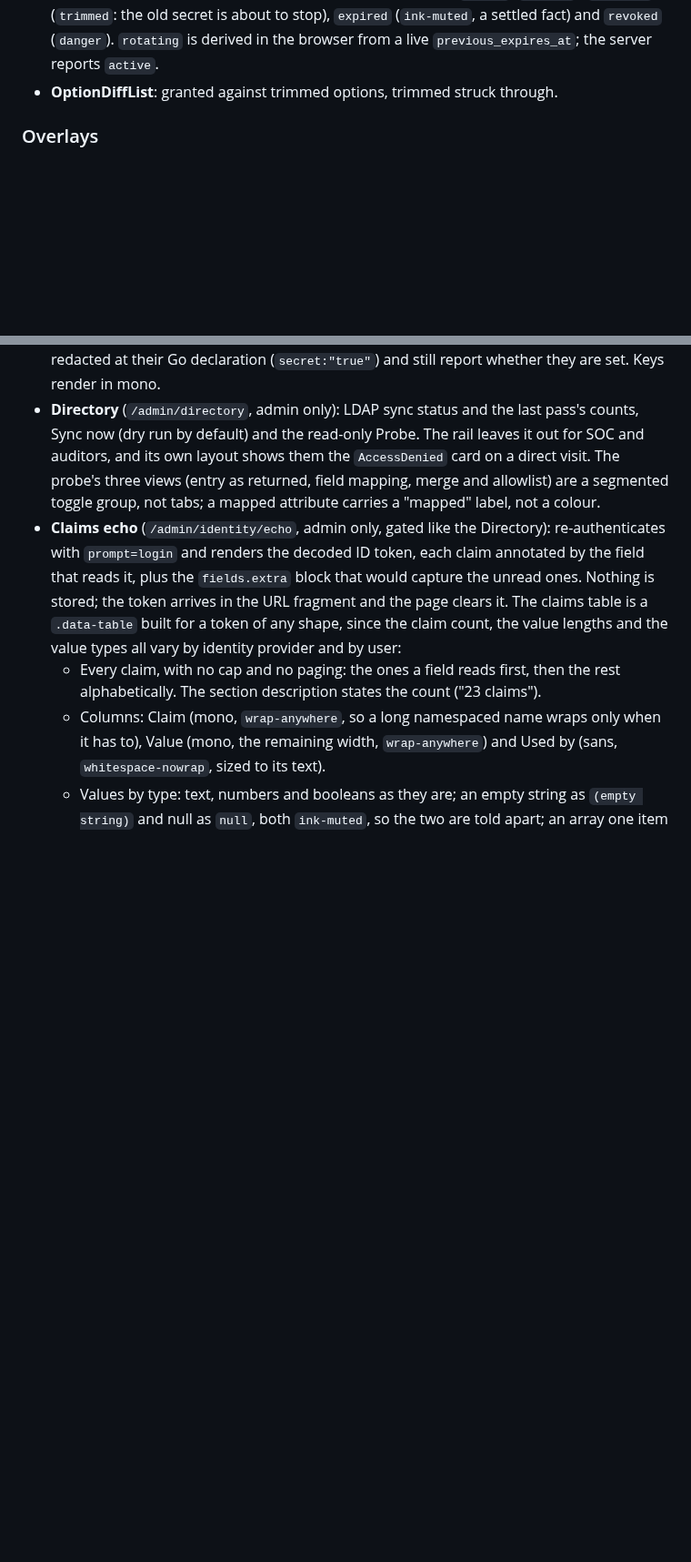
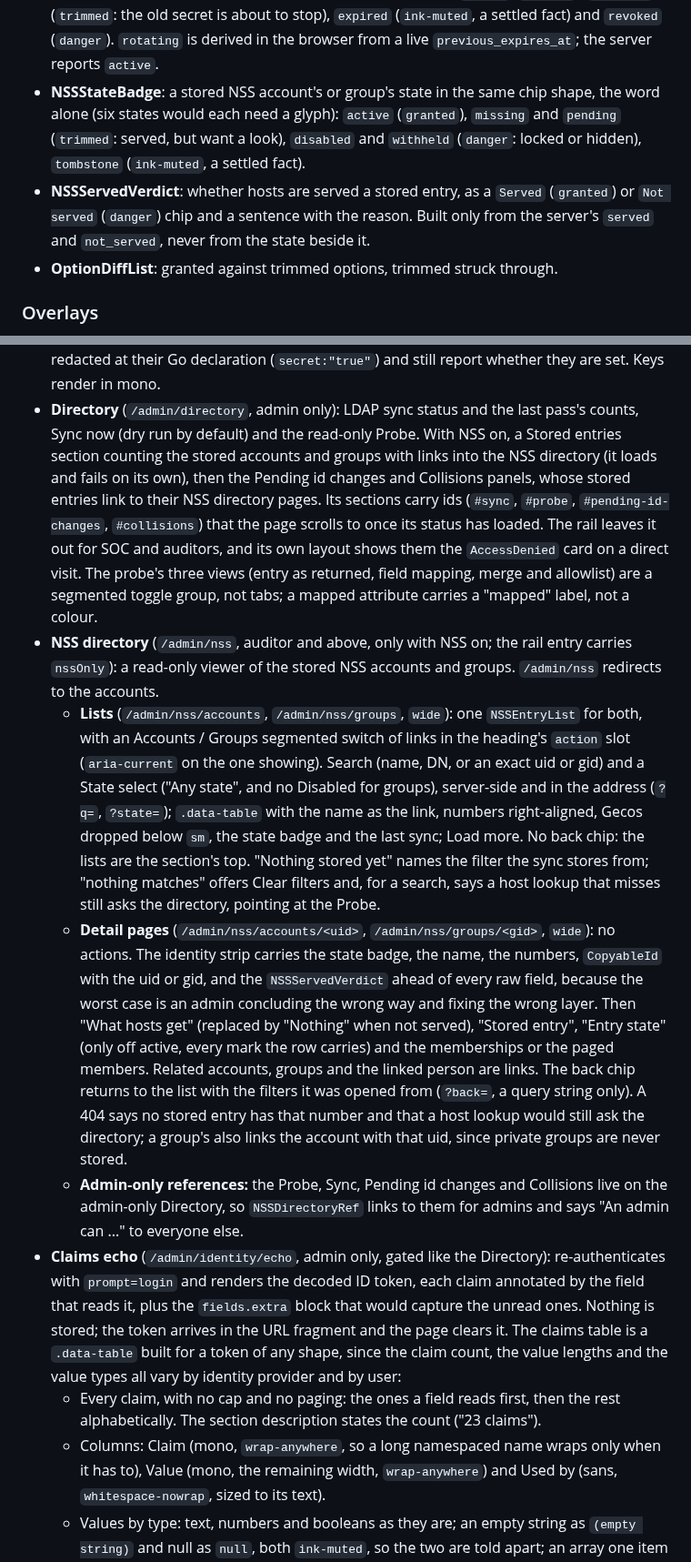
Before and after one commit to mnestor/ssoossh, a Markdown page: frontend/DESIGN.md, 2 parts joined by grey strips. Shown at 91% size. Drawn GitHub-style; blank space fills up the shorter version.

Commit message:
docs(nss): describe the NSS directory viewer
DESIGN.md gains the NSS directory as its own admin section, its badge,
verdict and icon, and the Directory page's Stored entries section. The
web UI proposal records the pages as added at the owner's request, and
the NSS operations guide gains a section on looking up stored entries.

Co-Authored-By: Claude Opus 5.5 <noreply@anthropic.com>
Claude-Session: https://claude.ai/code/session_01PE439f4SYu5gBscvjp4U91

```diff
--- a/frontend/DESIGN.md
+++ b/frontend/DESIGN.md
@@ -623,6 +625,15 @@ rounded-md border-border-control bg-surface px-3 text-base`, `text-base`
   `expired` (`ink-muted`, a settled fact) and `revoked` (`danger`).
   `rotating` is derived in the browser from a live `previous_expires_at`;
   the server reports `active`.
+- **NSSStateBadge**: a stored NSS account's or group's state in the same chip
+  shape, the word alone (six states would each need a glyph): `active`
+  (`granted`), `missing` and `pending` (`trimmed`: served, but want a look),
+  `disabled` and `withheld` (`danger`: locked or hidden), `tombstone`
+  (`ink-muted`, a settled fact).
+- **NSSServedVerdict**: whether hosts are served a stored entry, as a
+  `Served` (`granted`) or `Not served` (`danger`) chip and a sentence with
+  the reason. Built only from the server's `served` and `not_served`, never
+  from the state beside it.
 - **OptionDiffList**: granted against trimmed options, trimmed struck
   through.
 
@@ -1040,10 +1051,46 @@ beneath it.
   Keys render in mono.
 - **Directory** (`/admin/directory`, admin only): LDAP sync status and the
   last pass's counts, Sync now (dry run by default) and the read-only Probe.
+  With NSS on, a Stored entries section counting the stored accounts and
+  groups with links into the NSS directory (it loads and fails on its own),
+  then the Pending id changes and Collisions panels, whose stored entries
+  link to their NSS directory pages. Its sections carry ids (`#sync`,
+  `#probe`, `#pending-id-changes`, `#collisions`) that the page scrolls to
+  once its status has loaded.
   The rail leaves it out for SOC and auditors, and its own layout shows them
   the `AccessDenied` card on a direct visit. The probe's three views (entry as returned, field
   mapping, merge and allowlist) are a segmented toggle group, not tabs; a
   mapped attribute carries a "mapped" label, not a colour.
+- **NSS directory** (`/admin/nss`, auditor and above, only with NSS on;
+  the rail entry carries `nssOnly`): a read-only viewer of the stored NSS
+  accounts and groups. `/admin/nss` redirects to the accounts.
+  - **Lists** (`/admin/nss/accounts`, `/admin/nss/groups`, `wide`): one
+    `NSSEntryList` for both, with an Accounts / Groups segmented switch of
+    links in the heading's `action` slot (`aria-current` on the one
+    showing). Search (name, DN, or an exact uid or gid) and a State select
+    ("Any state", and no Disabled for groups), server-side and in the
+    address (`?q=`, `?state=`); `.data-table` with the name as the link,
+    numbers right-aligned, Gecos dropped below `sm`, the state badge and
+    the last sync; Load more. No back chip: the lists are the section's top.
+    "Nothing stored yet" names the filter the sync stores from;
+    "nothing matches" offers Clear filters and, for a search, says a host
+    lookup that misses still asks the directory, pointing at the Probe.
+  - **Detail pages** (`/admin/nss/accounts/<uid>`, `/admin/nss/groups/<gid>`,
+    `wide`): no actions. The identity strip carries the state badge, the
+    name, the numbers, `CopyableId` with the uid or gid, and the
+    `NSSServedVerdict` ahead of every raw field, because the worst case is
+    an admin concluding the wrong way and fixing the wrong layer. Then
+    "What hosts get" (replaced by "Nothing" when not served), "Stored
+    entry", "Entry state" (only off active, every mark the row carries) and
+    the memberships or the paged members. Related accounts, groups and the
+    linked person are links. The back chip returns to the list with the
+    filters it was opened from (`?back=`, a query string only). A 404 says
+    no stored entry has that number and that a host lookup would still ask
+    the directory; a group's also links the account with that uid, since
+    private groups are never stored.
+  - **Admin-only references:** the Probe, Sync, Pending id changes and
+    Collisions live on the admin-only Directory, so `NSSDirectoryRef` links
+    to them for admins and says "An admin can ..." to everyone else.
 - **Claims echo** (`/admin/identity/echo`, admin only, gated like the
   Directory): re-authenticates
   with `prompt=login` and renders the decoded ID token, each claim annotated
```
Also changed, not shown: other parts of frontend/DESIGN.md (+4 -2 lines), 2 other files.
